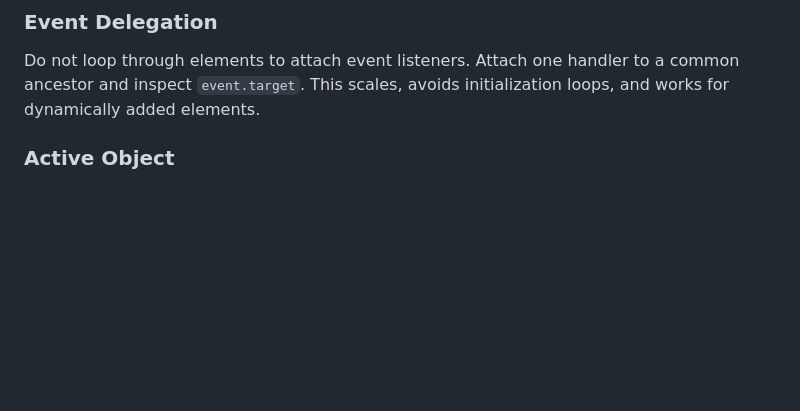
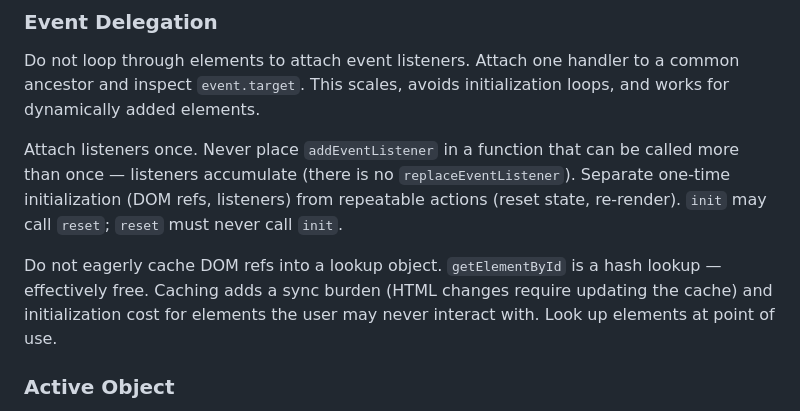
Before and after one commit to GarrettS/pelvis, a Markdown page: code-guidelines.md, the part around the change. GitHub-like rendering; blank space fills up the shorter version.

Commit message:
Add listener accumulation and DOM lookup rules to Event Delegation
Co-Authored-By: Claude Opus 4.6 <noreply@anthropic.com>

```diff
--- a/code-guidelines.md
+++ b/code-guidelines.md
@@ -80,6 +80,10 @@ Implementation patterns for DOM-heavy vanilla JS applications.
 ### Event Delegation
 
 Do not loop through elements to attach event listeners. Attach one handler to a common ancestor and inspect `event.target`. This scales, avoids initialization loops, and works for dynamically added elements.
+
+Attach listeners once. Never place `addEventListener` in a function that can be called more than once — listeners accumulate (there is no `replaceEventListener`). Separate one-time initialization (DOM refs, listeners) from repeatable actions (reset state, re-render). `init` may call `reset`; `reset` must never call `init`.
+
+Do not eagerly cache DOM refs into a lookup object. `getElementById` is a hash lookup — effectively free. Caching adds a sync burden (HTML changes require updating the cache) and initialization cost for elements the user may never interact with. Look up elements at point of use.
 
 ### Active Object
 
```
